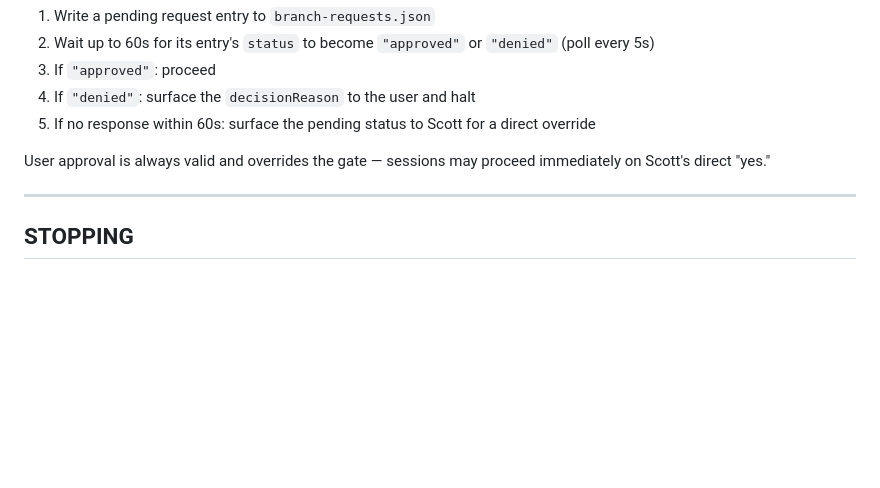
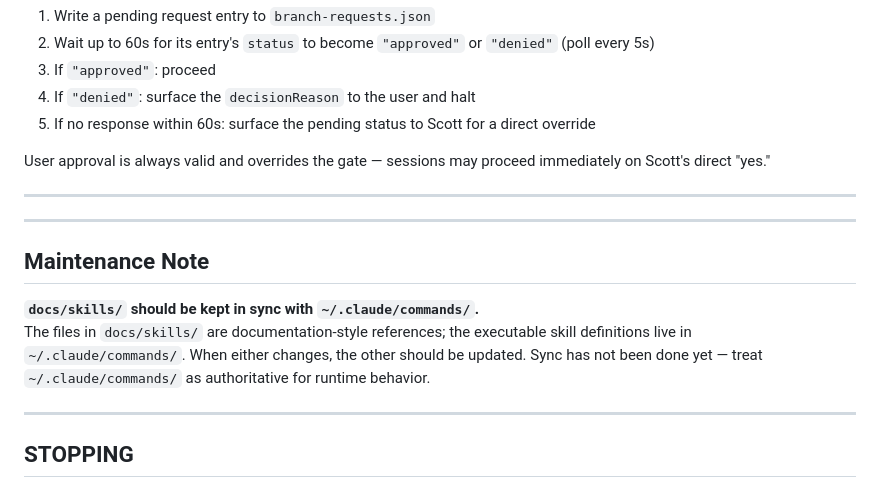
Before and after one commit to AesopScott/polaris, a Markdown page: docs/skills/orchestrate.md, the part around the change. Rendered like a GitHub page; blank space fills up the shorter version.

```diff
--- a/docs/skills/orchestrate.md
+++ b/docs/skills/orchestrate.md
@@ -342,6 +342,15 @@ User approval is always valid and overrides the gate — sessions may proceed im
 
 ---
 
+---
+
+## Maintenance Note
+
+**`docs/skills/` should be kept in sync with `~/.claude/commands/`.**
+The files in `docs/skills/` are documentation-style references; the executable skill definitions live in `~/.claude/commands/`. When either changes, the other should be updated. Sync has not been done yet — treat `~/.claude/commands/` as authoritative for runtime behavior.
+
+---
+
 ## STOPPING
 
 The orchestrator session is managed by Polaris server.js. It will be closed automatically when all sessions on this project close. You do not need to manage your own lifecycle.
```
Also changed, not shown: docs/skills/ship-task.md (+10 -3 lines).
